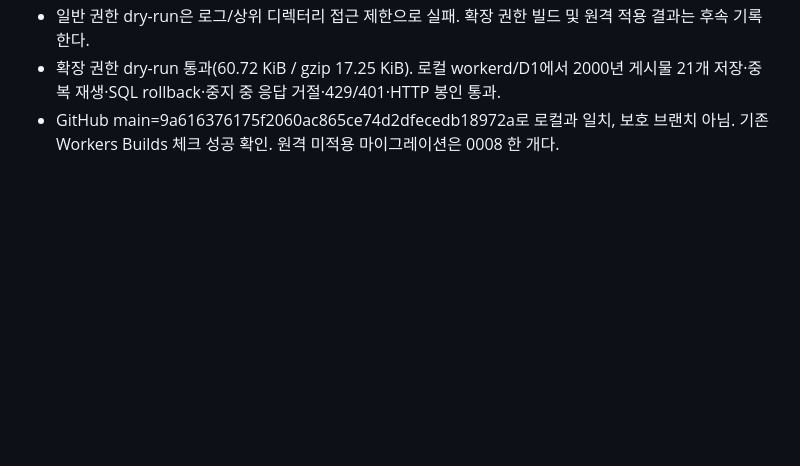
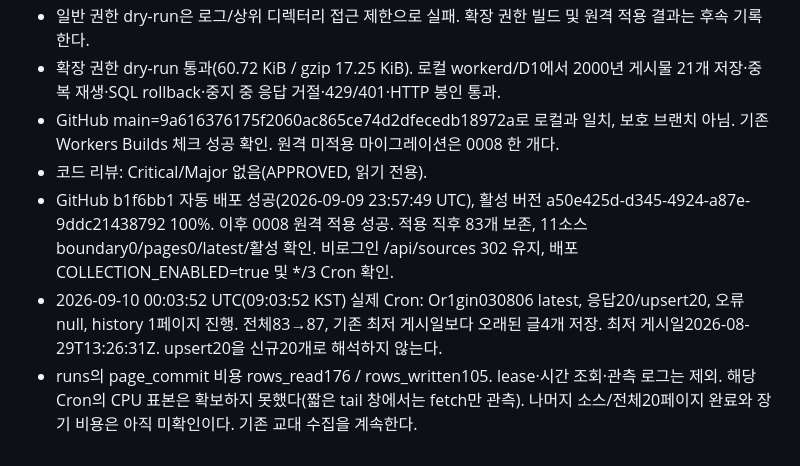
Before and after one commit to wantraiseapomeranian/seoyeon_zip, a Markdown page: docs/VALIDATION.md, the part around the change. Drawn GitHub-style; blank space fills up the shorter version.

Commit message:
Record unrestricted history deployment and first cron result

```diff
--- a/docs/VALIDATION.md
+++ b/docs/VALIDATION.md
@@ -509,3 +509,7 @@ scripts/validate-remaining-sources.mjs 실행. Pumpkin030806/hampuppy806 각2페
 - 일반 권한 dry-run은 로그/상위 디렉터리 접근 제한으로 실패. 확장 권한 빌드 및 원격 적용 결과는 후속 기록한다.
 - 확장 권한 dry-run 통과(60.72 KiB / gzip 17.25 KiB). 로컬 workerd/D1에서 2000년 게시물 21개 저장·중복 재생·SQL rollback·중지 중 응답 거절·429/401·HTTP 봉인 통과.
 - GitHub main=9a616376175f2060ac865ce74d2dfecedb18972a로 로컬과 일치, 보호 브랜치 아님. 기존 Workers Builds 체크 성공 확인. 원격 미적용 마이그레이션은 0008 한 개다.
+- 코드 리뷰: Critical/Major 없음(APPROVED, 읽기 전용).
+- GitHub b1f6bb1 자동 배포 성공(2026-09-09 23:57:49 UTC), 활성 버전 a50e425d-d345-4924-a87e-9ddc21438792 100%. 이후 0008 원격 적용 성공. 적용 직후 83개 보존, 11소스 boundary0/pages0/latest/활성 확인. 비로그인 /api/sources 302 유지, 배포 COLLECTION_ENABLED=true 및 */3 Cron 확인.
+- 2026-09-10 00:03:52 UTC(09:03:52 KST) 실제 Cron: Or1gin030806 latest, 응답20/upsert20, 오류null, history 1페이지 진행. 전체83→87, 기존 최저 게시일보다 오래된 글4개 저장. 최저 게시일2026-08-29T13:26:31Z. upsert20을 신규20개로 해석하지 않는다.
+- runs의 page_commit 비용 rows_read176 / rows_written105. lease·시간 조회·관측 로그는 제외. 해당 Cron의 CPU 표본은 확보하지 못했다(짧은 tail 창에서는 fetch만 관측). 나머지 소스/전체20페이지 완료와 장기 비용은 아직 미확인이다. 기존 교대 수집을 계속한다.
```
Also changed, not shown: docs/PLAN.md (+2 -0 lines).
